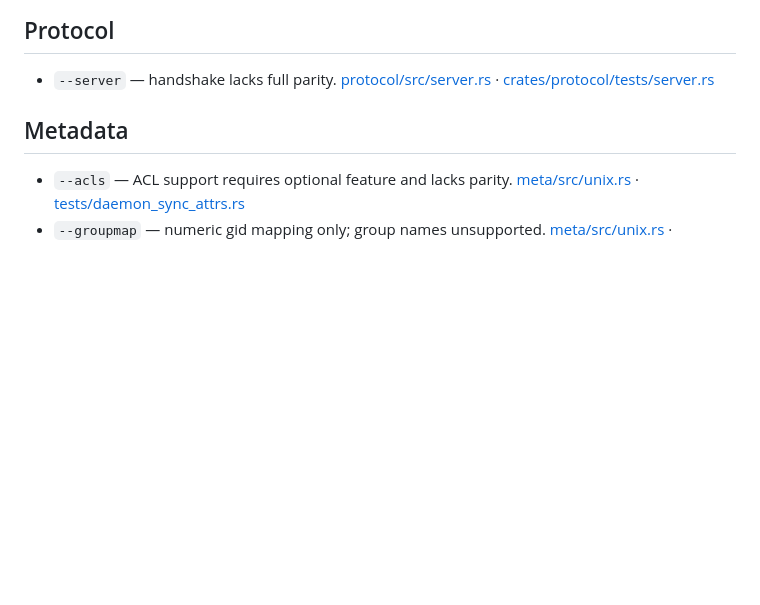
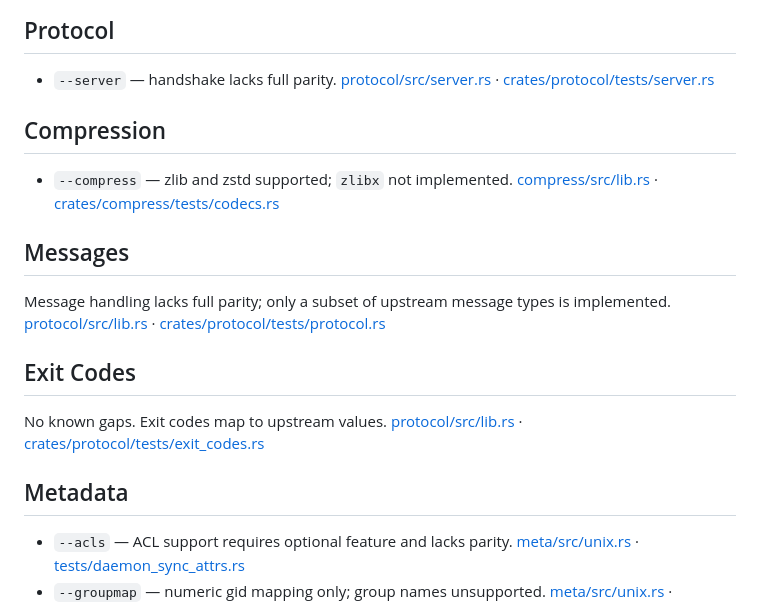
Before and after one commit to oferchen/oc-rsync, a Markdown page: docs/gaps.md, the part around the change. Drawn GitHub-style; blank space fills up the shorter version.

Commit message:
docs: note compression and protocol gaps

```diff
--- a/docs/gaps.md
+++ b/docs/gaps.md
@@ -6,6 +6,15 @@ coverage so progress can be tracked as features land.
 
 ## Protocol
 - `--server` — handshake lacks full parity. [protocol/src/server.rs](../crates/protocol/src/server.rs) · [crates/protocol/tests/server.rs](../crates/protocol/tests/server.rs)
+
+## Compression
+- `--compress` — zlib and zstd supported; `zlibx` not implemented. [compress/src/lib.rs](../crates/compress/src/lib.rs) · [crates/compress/tests/codecs.rs](../crates/compress/tests/codecs.rs)
+
+## Messages
+Message handling lacks full parity; only a subset of upstream message types is implemented. [protocol/src/lib.rs](../crates/protocol/src/lib.rs) · [crates/protocol/tests/protocol.rs](../crates/protocol/tests/protocol.rs)
+
+## Exit Codes
+No known gaps. Exit codes map to upstream values. [protocol/src/lib.rs](../crates/protocol/src/lib.rs) · [crates/protocol/tests/exit_codes.rs](../crates/protocol/tests/exit_codes.rs)
 
 ## Metadata
 - `--acls` — ACL support requires optional feature and lacks parity. [meta/src/unix.rs](../crates/meta/src/unix.rs) · [tests/daemon_sync_attrs.rs](../tests/daemon_sync_attrs.rs)
```
